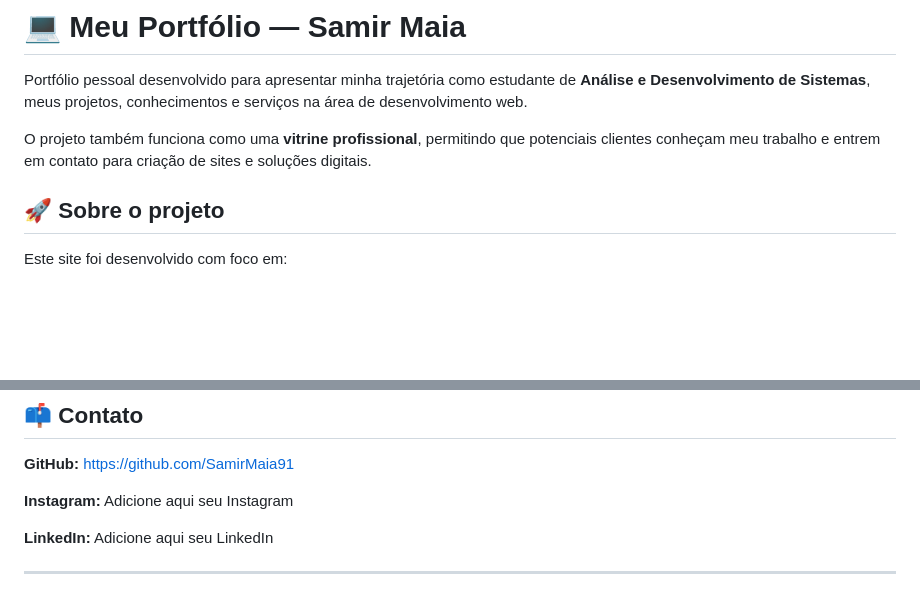
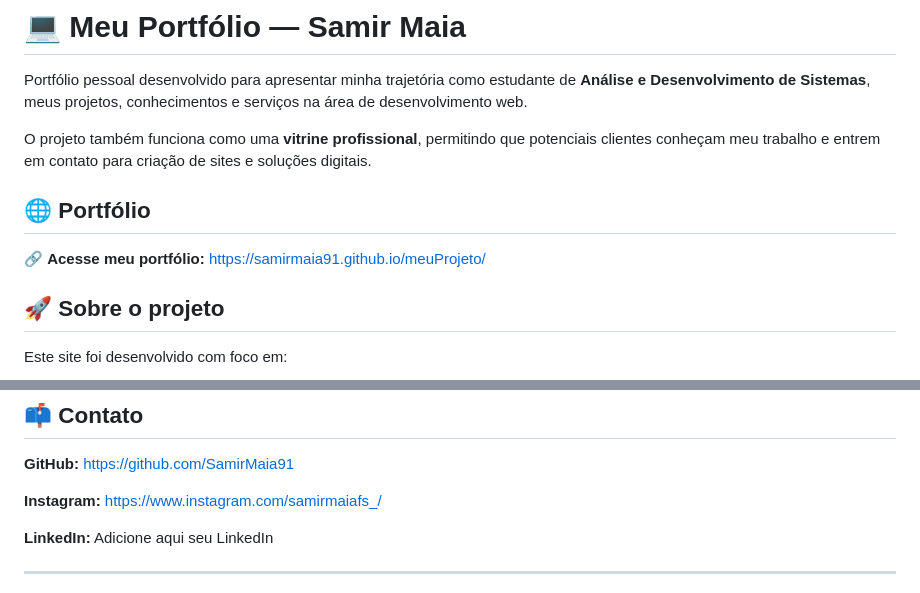
Before and after one commit to SamirMaia91/meuProjeto., a Markdown page: README.md, 2 parts joined by grey strips. Drawn GitHub-style; blank space fills up the shorter version.

Commit message:
atualizaçao do readme

```diff
--- a/README.md
+++ b/README.md
@@ -3,6 +3,11 @@
 Portfólio pessoal desenvolvido para apresentar minha trajetória como estudante de **Análise e Desenvolvimento de Sistemas**, meus projetos, conhecimentos e serviços na área de desenvolvimento web.
 
 O projeto também funciona como uma **vitrine profissional**, permitindo que potenciais clientes conheçam meu trabalho e entrem em contato para criação de sites e soluções digitais.
+
+## 🌐 Portfólio
+
+🔗 **Acesse meu portfólio:**
+https://samirmaia91.github.io/meuProjeto/
 
 ## 🚀 Sobre o projeto
 
@@ -85,7 +90,7 @@ Atualmente busco transformar conhecimentos em projetos reais, aprimorando minhas
 https://github.com/SamirMaia91
 
 **Instagram:**
-Adicione aqui seu Instagram
+https://www.instagram.com/samirmaiafs_/
 
 **LinkedIn:**
 Adicione aqui seu LinkedIn
```
